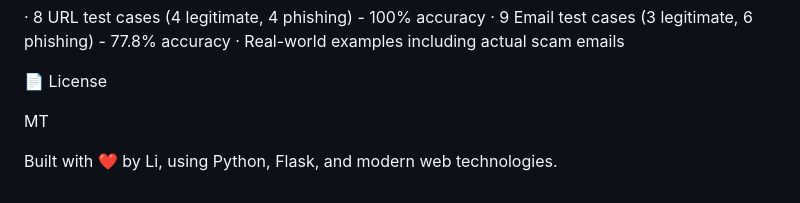
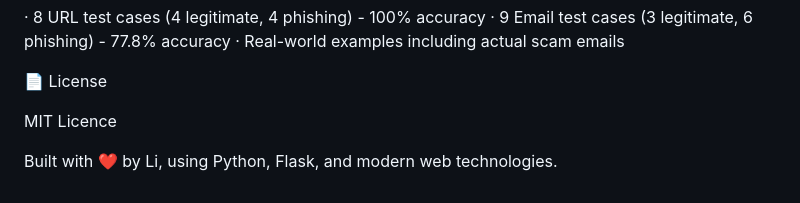
Before and after one commit to Isrlchigozie/phishing-detector, a Markdown page: README.md, the part around the change. Drawn GitHub-style.

Commit message:
Chnaged README

```diff
--- a/README.md
+++ b/README.md
@@ -126,6 +126,6 @@ Comprehensive testing with 17 carefully curated test cases:
 
 📄 License
 
-MT
+MIT Licence
 
 Built with ❤️ by Li, using Python, Flask, and modern web technologies.
```
